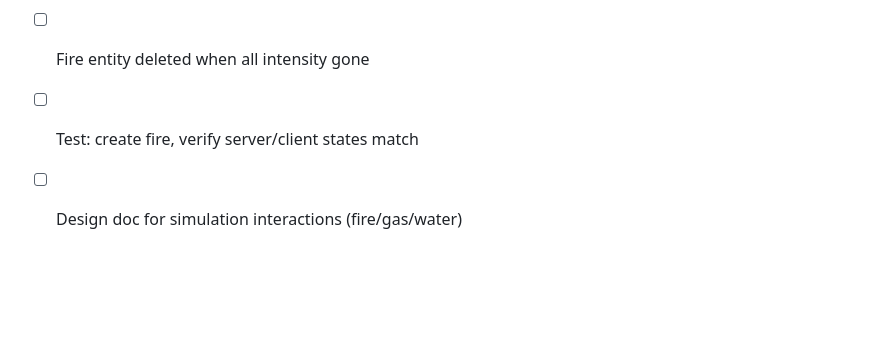
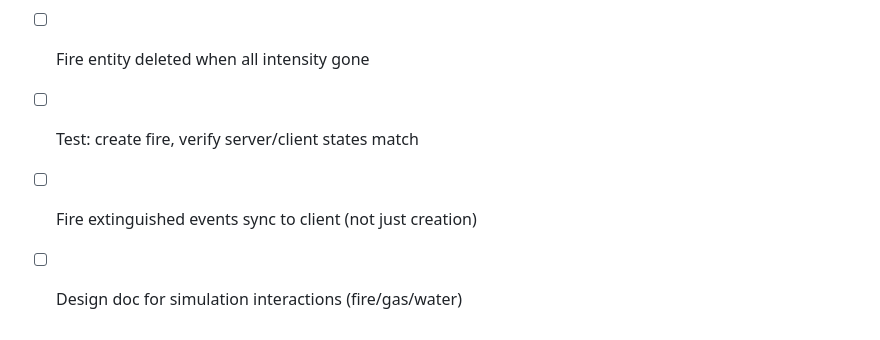
Before and after one commit to dzaramelcone/ninjamagic-py, a Markdown page: tickets/T03-fire-spread-core.md, the part around the change. GitHub-like rendering; blank space fills up the shorter version.

Commit message:
T03: Add fire extinguished sync requirement

```diff
--- a/tickets/T03-fire-spread-core.md
+++ b/tickets/T03-fire-spread-core.md
@@ -192,4 +192,5 @@ Needs design spike before implementation.
 - [ ] Network sends ~5 bytes per tick, not per-cell data
 - [ ] Fire entity deleted when all intensity gone
 - [ ] Test: create fire, verify server/client states match
+- [ ] Fire extinguished events sync to client (not just creation)
 - [ ] Design doc for simulation interactions (fire/gas/water)
```
